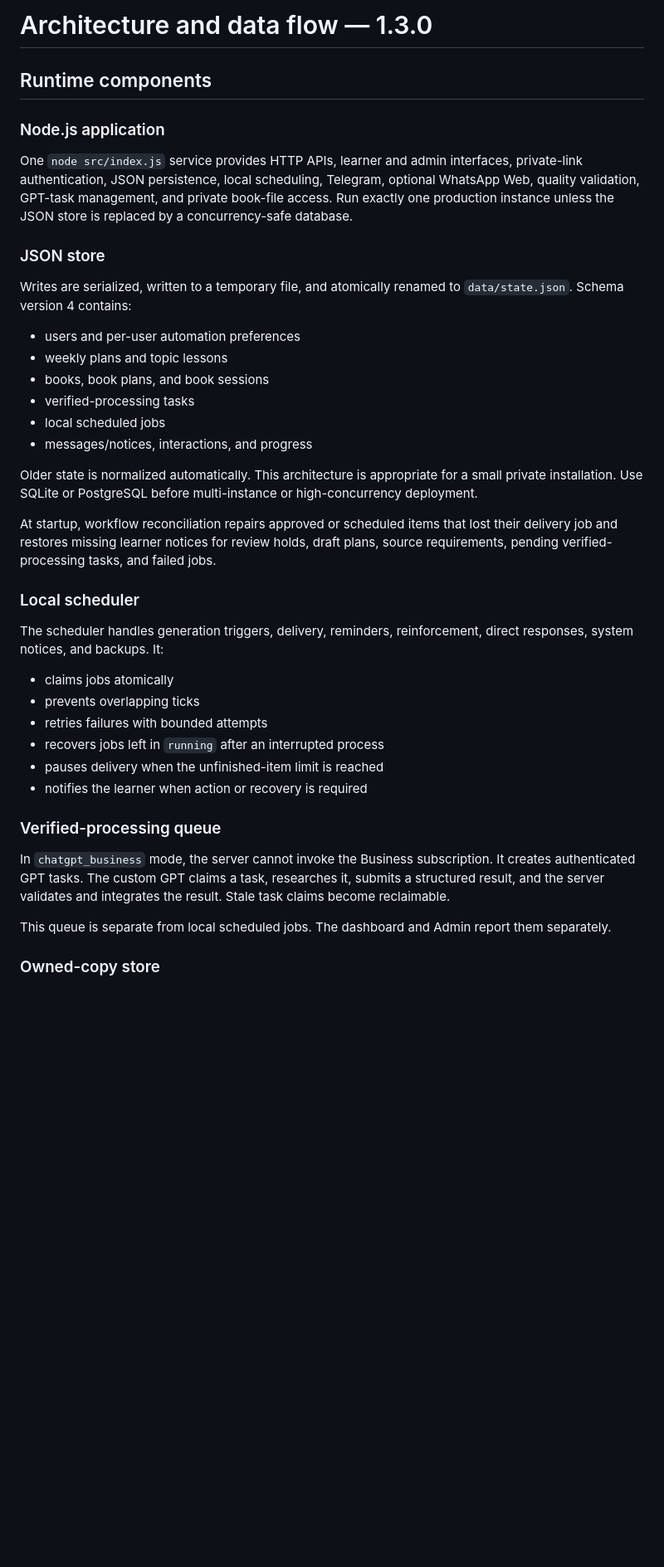
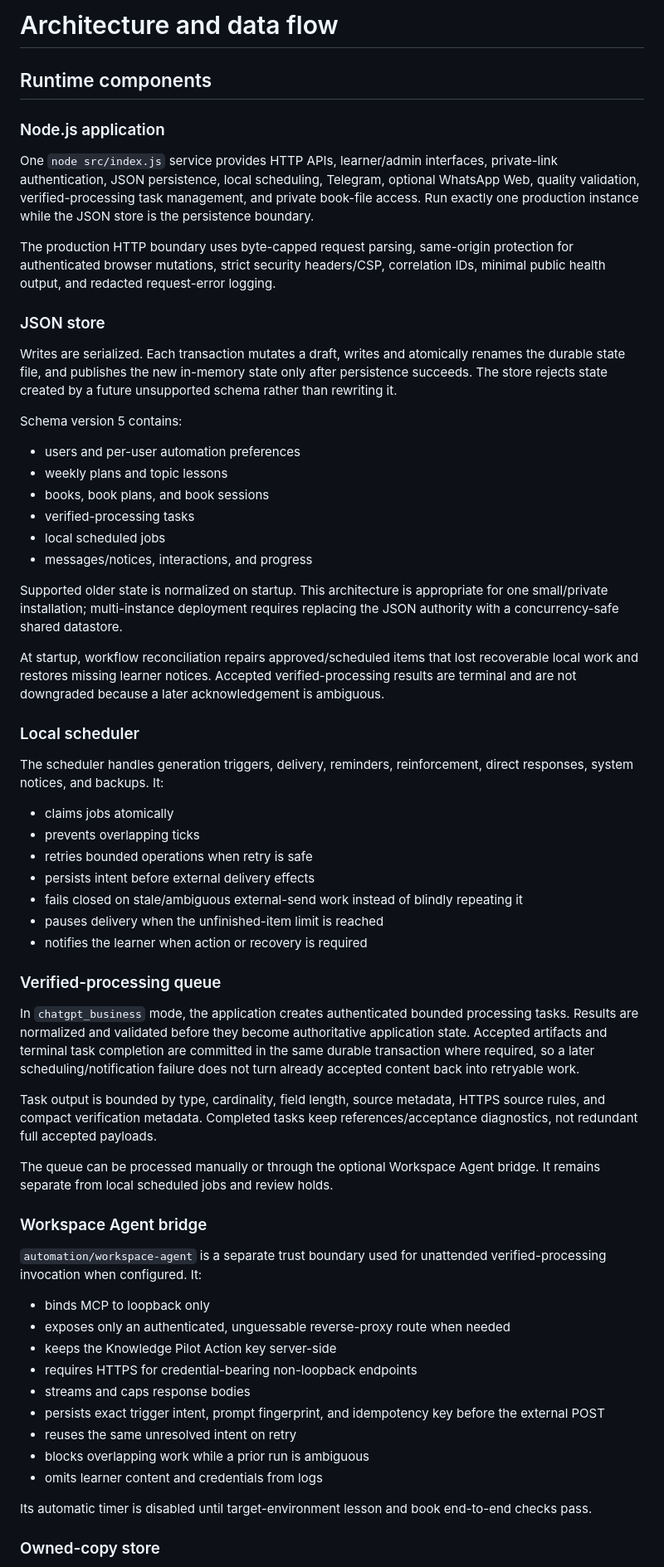
Before and after one commit to Yaserbayad/knowledge-pilot, a Markdown page: docs/ARCHITECTURE.md, the part around one of its changes. Shown at 83% size. Drawn GitHub-style; blank space fills up the shorter version.

Commit message:
docs: align architecture with hardened runtime

```diff
--- a/docs/ARCHITECTURE.md
+++ b/docs/ARCHITECTURE.md
@@ -1,14 +1,18 @@
-# Architecture and data flow — 1.3.0
+# Architecture and data flow
 
 ## Runtime components
 
 ### Node.js application
 
-One `node src/index.js` service provides HTTP APIs, learner and admin interfaces, private-link authentication, JSON persistence, local scheduling, Telegram, optional WhatsApp Web, quality validation, GPT-task management, and private book-file access. Run exactly one production instance unless the JSON store is replaced by a concurrency-safe database.
+One `node src/index.js` service provides HTTP APIs, learner/admin interfaces, private-link authentication, JSON persistence, local scheduling, Telegram, optional WhatsApp Web, quality validation, verified-processing task management, and private book-file access. Run exactly one production instance while the JSON store is the persistence boundary.
+
+The production HTTP boundary uses byte-capped request parsing, same-origin protection for authenticated browser mutations, strict security headers/CSP, correlation IDs, minimal public health output, and redacted request-error logging.
 
 ### JSON store
 
-Writes are serialized, written to a temporary file, and atomically renamed to `data/state.json`. Schema version 4 contains:
+Writes are serialized. Each transaction mutates a draft, writes and atomically renames the durable state file, and publishes the new in-memory state only after persistence succeeds. The store rejects state created by a future unsupported schema rather than rewriting it.
+
+Schema version 5 contains:
 
 - users and per-user automation preferences
 - weekly plans and topic lessons
@@ -17,9 +21,9 @@ Writes are serialized, written to a temporary file, and atomically renamed to `d
 - local scheduled jobs
 - messages/notices, interactions, and progress
 
-Older state is normalized automatically. This architecture is appropriate for a small private installation. Use SQLite or PostgreSQL before multi-instance or high-concurrency deployment.
+Supported older state is normalized on startup. This architecture is appropriate for one small/private installation; multi-instance deployment requires replacing the JSON authority with a concurrency-safe shared datastore.
 
-At startup, workflow reconciliation repairs approved or scheduled items that lost their delivery job and restores missing learner notices for review holds, draft plans, source requirements, pending verified-processing tasks, and failed jobs.
+At startup, workflow reconciliation repairs approved/scheduled items that lost recoverable local work and restores missing learner notices. Accepted verified-processing results are terminal and are not downgraded because a later acknowledgement is ambiguous.
 
 ### Local scheduler
 
@@ -27,16 +31,35 @@ The scheduler handles generation triggers, delivery, reminders, reinforcement, d
 
 - claims jobs atomically
 - prevents overlapping ticks
-- retries failures with bounded attempts
-- recovers jobs left in `running` after an interrupted process
+- retries bounded operations when retry is safe
+- persists intent before external delivery effects
+- fails closed on stale/ambiguous external-send work instead of blindly repeating it
 - pauses delivery when the unfinished-item limit is reached
 - notifies the learner when action or recovery is required
 
 ### Verified-processing queue
 
-In `chatgpt_business` mode, the server cannot invoke the Business subscription. It creates authenticated GPT tasks. The custom GPT claims a task, researches it, submits a structured result, and the server validates and integrates the result. Stale task claims become reclaimable.
+In `chatgpt_business` mode, the application creates authenticated bounded processing tasks. Results are normalized and validated before they become authoritative application state. Accepted artifacts and terminal task completion are committed in the same durable transaction where required, so a later scheduling/notification failure does not turn already accepted content back into retryable work.
 
-This queue is separate from local scheduled jobs. The dashboard and Admin report them separately.
+Task output is bounded by type, cardinality, field length, source metadata, HTTPS source rules, and compact verification metadata. Completed tasks keep references/acceptance diagnostics, not redundant full accepted payloads.
+
+The queue can be processed manually or through the optional Workspace Agent bridge. It remains separate from local scheduled jobs and review holds.
+
+### Workspace Agent bridge
+
+`automation/workspace-agent` is a separate trust boundary used for unattended verified-processing invocation when configured. It:
+
+- binds MCP to loopback only
+- exposes only an authenticated, unguessable reverse-proxy route when needed
+- keeps the Knowledge Pilot Action key server-side
+- requires HTTPS for credential-bearing non-loopback endpoints
+- streams and caps response bodies
+- persists exact trigger intent, prompt fingerprint, and idempotency key before the external POST
+- reuses the same unresolved intent on retry
+- blocks overlapping work while a prior run is ambiguous
+- omits learner content and credentials from logs
+
+Its automatic timer is disabled until target-environment lesson and book end-to-end checks pass.
 
 ### Owned-copy store
 
```
Also changed, not shown: other parts of docs/ARCHITECTURE.md (+26 -12 lines).
